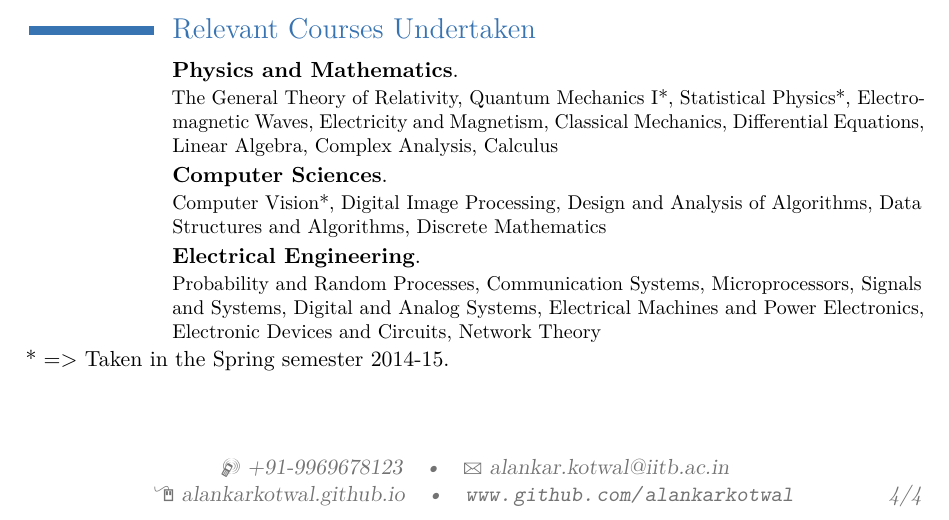
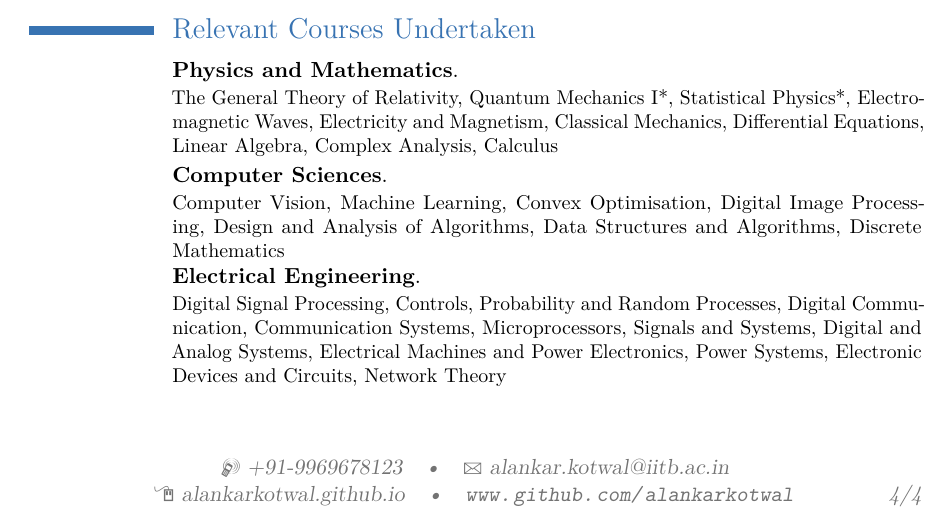
Before and after one commit to alankarkotwal/alankarkotwal.github.io, a LaTeX CV (resume/resume.tex): part of page 4 of 4, cut so that both start at the same text. Compiled offline with pdfLaTeX.

Commit message:
update resume

```diff
--- a/resume/resume.tex
+++ b/resume/resume.tex
@@ -176,10 +176,8 @@
 \section{Relevant Courses Undertaken}
 \cventry{}{Physics and Mathematics}{}{}{}{The General Theory of Relativity, Quantum Mechanics I*, Statistical Physics*, Electromagnetic Waves, Electricity and Magnetism, Classical Mechanics, Differential Equations, Linear Algebra, Complex Analysis, Calculus}
 
-\cventry{}{Computer Sciences}{}{}{}{Computer Vision*, Digital Image Processing, Design and Analysis of Algorithms, Data Structures and Algorithms, Discrete Mathematics}
+\cventry{}{Computer Sciences}{}{}{}{Computer Vision, Machine Learning, Convex Optimisation, Digital Image Processing, Design and Analysis of Algorithms, Data Structures and Algorithms, Discrete Mathematics}
 
-\cventry{}{Electrical Engineering}{}{}{}{Probability and Random Processes, Communication Systems, Microprocessors, Signals and Systems, Digital and Analog Systems, Electrical Machines and Power Electronics, Electronic Devices and Circuits, Network Theory}
-
-* => Taken in the Spring semester 2014-15.
+\cventry{}{Electrical Engineering}{}{}{}{Digital Signal Processing, Controls, Probability and Random Processes, Digital Communication, Communication Systems, Microprocessors, Signals and Systems, Digital and Analog Systems, Electrical Machines and Power Electronics, Power Systems, Electronic Devices and Circuits, Network Theory}
 
 \end{document}
```
Also changed, not shown: resume/resume-astro.tex (+2 -5 lines), resume-astro.pdf, resume.pdf, resume/resume-astro.pdf, resume/resume.pdf, 4 other files.
